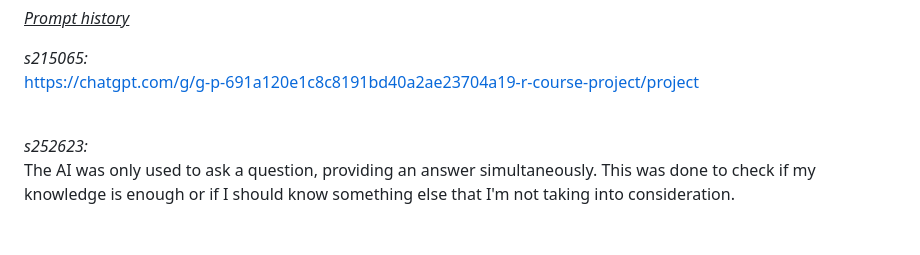
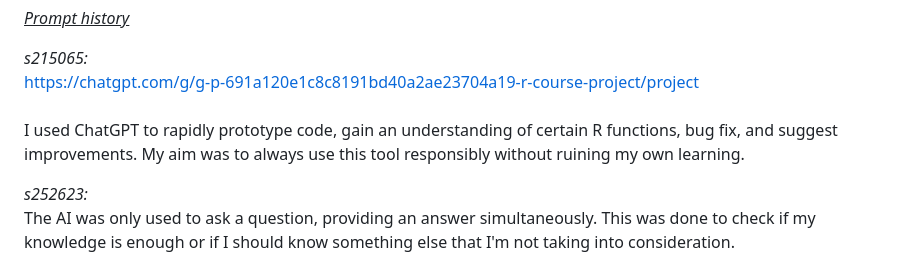
Before and after one commit to rforbiodatascience25/group_26_project, a Markdown page: README.md, the part around the change. Drawn GitHub-style; blank space fills up the shorter version.

Commit message:
Added some personal notes on AI use in README

```diff
--- a/README.md
+++ b/README.md
@@ -75,6 +75,8 @@ OpenAI. ChatGPT, Nov. 2024 version, OpenAI, https://www.openai.com/
 <br>
 https://chatgpt.com/g/g-p-691a120e1c8c8191bd40a2ae23704a19-r-course-project/project <br>
 <br>
+I used ChatGPT to rapidly prototype code, gain an understanding of certain R functions, bug fix, and suggest improvements. My aim was to always use this tool responsibly without ruining my own learning.
+<br>
 
 *s252623:*
 <br>
```
